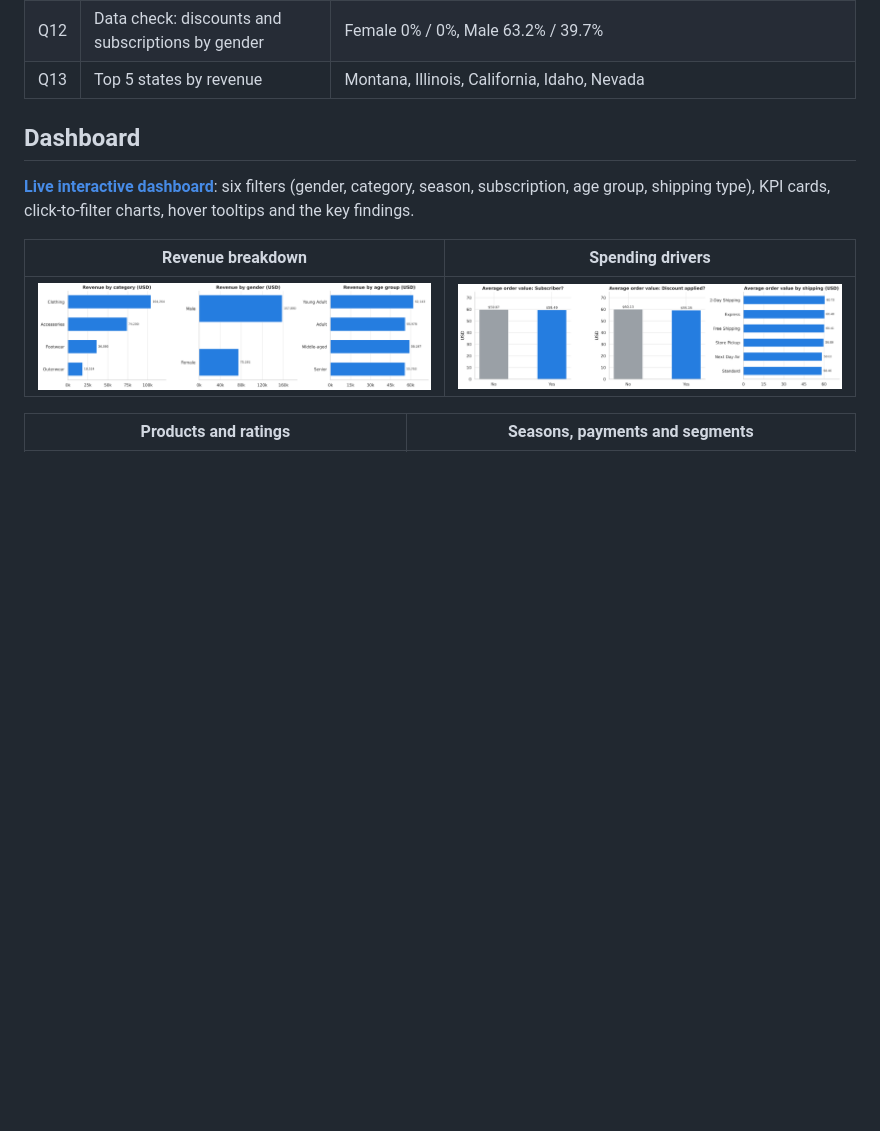
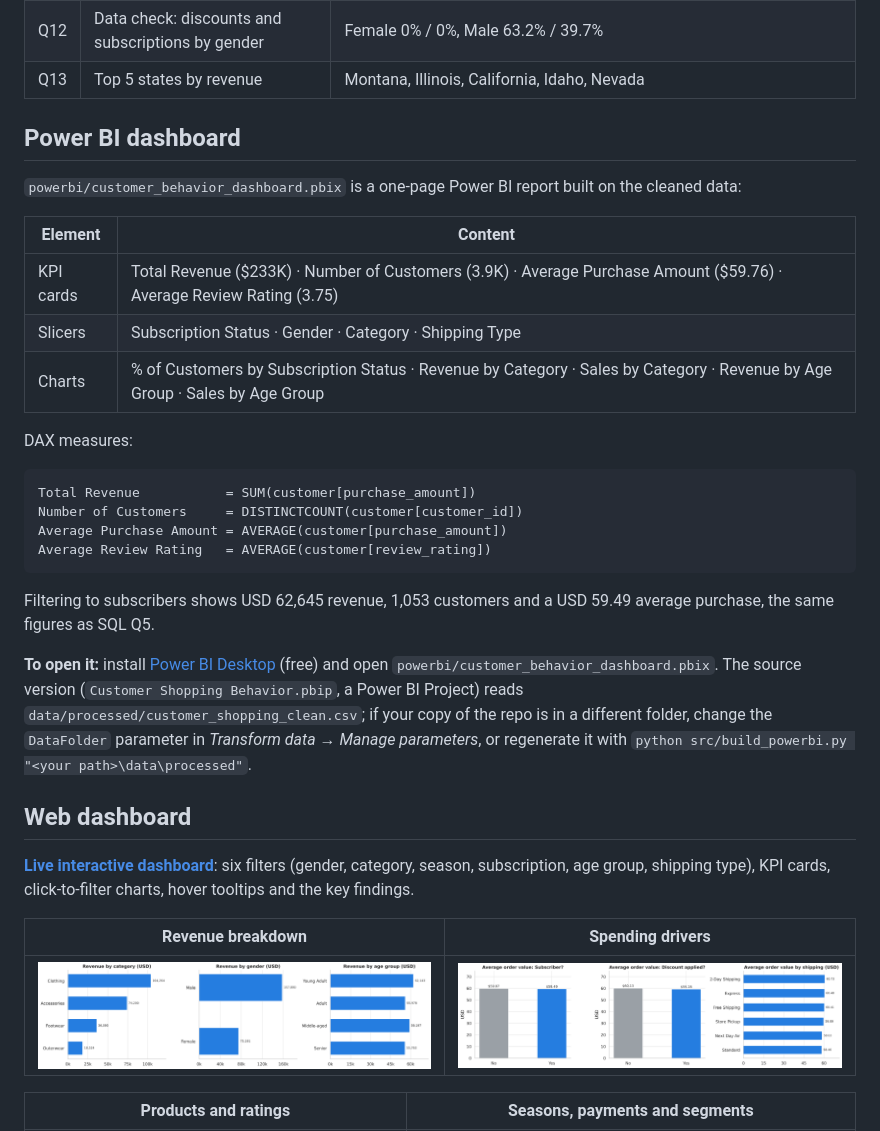
Before and after one commit to vamshi-mudavath/customer-shopping-behavior-analysis, a Markdown page: README.md, the part around one of its changes. GitHub-like rendering; blank space fills up the shorter version.

````diff
--- a/README.md
+++ b/README.md
@@ -66,7 +69,27 @@ A retail company wants to understand its customers' shopping behaviour so it can
 | Q12 | Data check: discounts and subscriptions by gender | Female 0% / 0%, Male 63.2% / 39.7% |
 | Q13 | Top 5 states by revenue | Montana, Illinois, California, Idaho, Nevada |
 
-## Dashboard
+## Power BI dashboard
+`powerbi/customer_behavior_dashboard.pbix` is a one-page Power BI report built on the cleaned data:
+
+| Element | Content |
+|---|---|
+| KPI cards | Total Revenue ($233K) · Number of Customers (3.9K) · Average Purchase Amount ($59.76) · Average Review Rating (3.75) |
+| Slicers | Subscription Status · Gender · Category · Shipping Type |
+| Charts | % of Customers by Subscription Status · Revenue by Category · Sales by Category · Revenue by Age Group · Sales by Age Group |
+
+DAX measures:
+```DAX
+Total Revenue           = SUM(customer[purchase_amount])
+Number of Customers     = DISTINCTCOUNT(customer[customer_id])
+Average Purchase Amount = AVERAGE(customer[purchase_amount])
+Average Review Rating   = AVERAGE(customer[review_rating])
+```
+Filtering to subscribers shows USD 62,645 revenue, 1,053 customers and a USD 59.49 average purchase, the same figures as SQL Q5.
+
+**To open it:** install [Power BI Desktop](https://www.microsoft.com/power-bi/desktop) (free) and open `powerbi/customer_behavior_dashboard.pbix`. The source version (`Customer Shopping Behavior.pbip`, a Power BI Project) reads `data/processed/customer_shopping_clean.csv`; if your copy of the repo is in a different folder, change the `DataFolder` parameter in *Transform data → Manage parameters*, or regenerate it with `python src/build_powerbi.py "<your path>\data\processed"`.
+
+## Web dashboard
 **[Live interactive dashboard](https://vamshi-mudavath.github.io/customer-shopping-behavior-analysis/)**: six filters (gender, category, season, subscription, age group, shipping type), KPI cards, click-to-filter charts, hover tooltips and the key findings.
 
 | Revenue breakdown | Spending drivers |
````
Also changed, not shown: other parts of README.md (+22 -12 lines), reports/project_report.md (+4 -3 lines), images/powerbi_dashboard.png (added), 11 other files.
